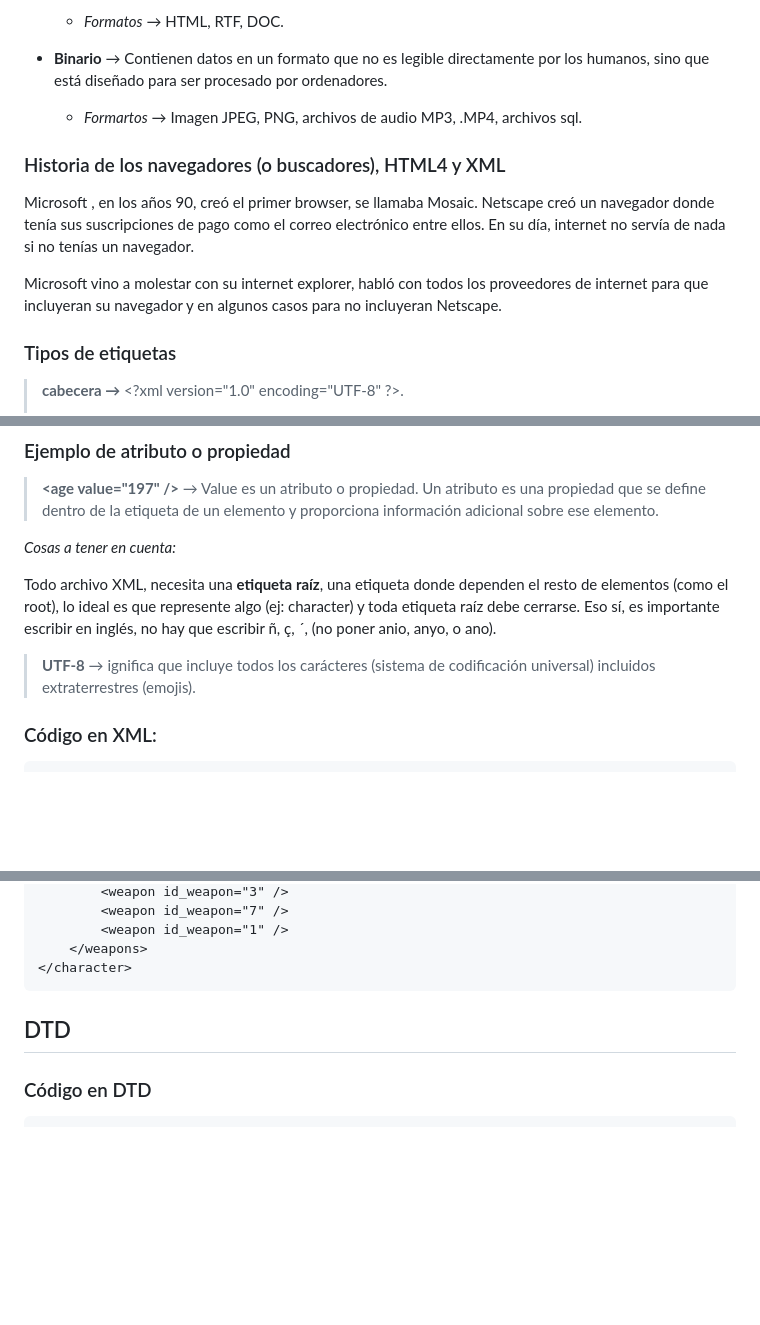
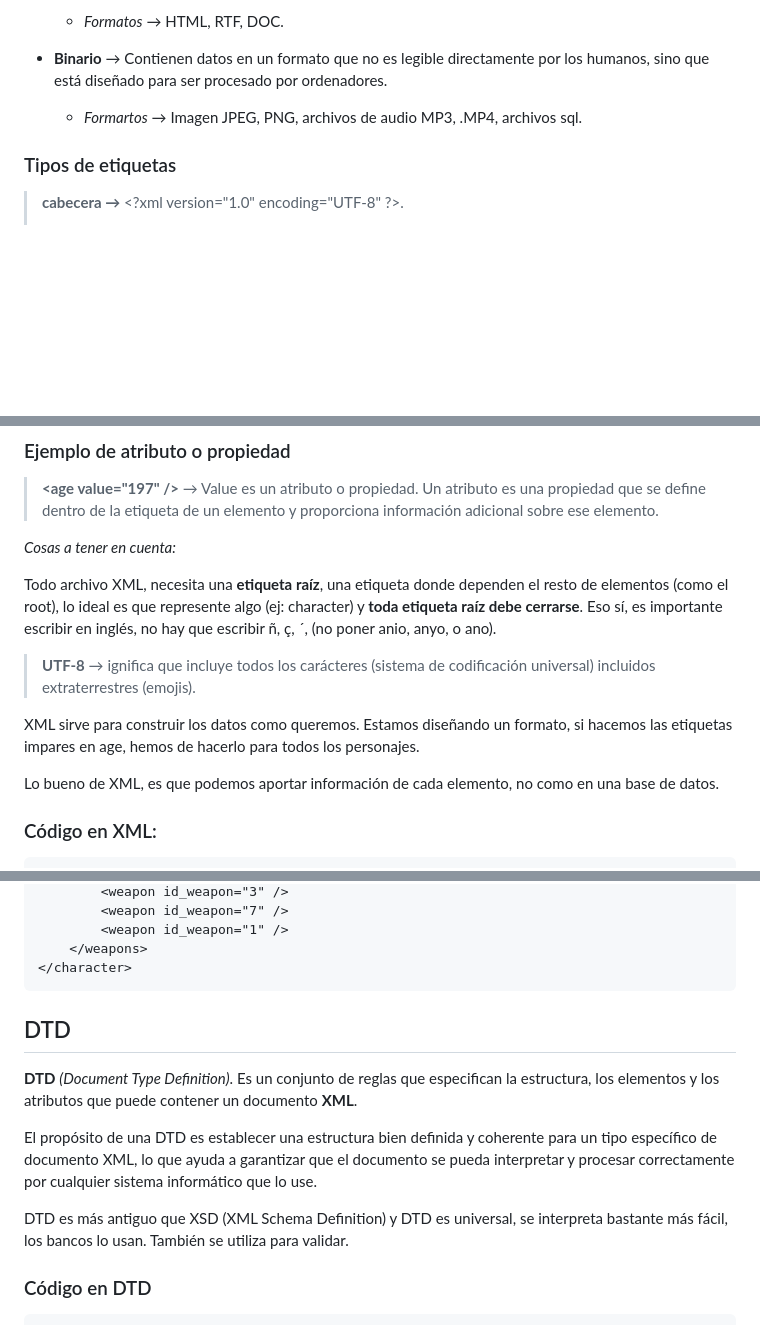
Before and after one commit to PabloLopez2/PabloLopez2.github.io, a Markdown page: README.md, 3 parts joined by grey strips. Rendered like a GitHub page; blank space fills up the shorter version.

````diff
--- a/README.md
+++ b/README.md
@@ -37,13 +70,6 @@ Las marcas se refiere al texto que se tiene que parsear, es decir interpretar, e
 
 * **Binario** → Contienen datos en un formato que no es legible directamente por los humanos, sino que está diseñado para ser procesado por ordenadores.
     * *Formartos* → Imagen JPEG, PNG, archivos de audio MP3, .MP4, archivos sql.
-
-### Historia de los navegadores (o buscadores), HTML4 y XML
-
-Microsoft , en los años 90, creó el primer browser, se llamaba Mosaic. Netscape creó un navegador donde tenía sus suscripciones de pago como el correo electrónico entre ellos. En su día, internet no servía de nada si no tenías un navegador.
-
-Microsoft vino a molestar con su internet explorer, habló con todos los proveedores de internet para que incluyeran su navegador y en algunos casos para no incluyeran Netscape.
-
 
 ### Tipos de etiquetas
 >**cabecera →** \<?xml version="1.0" encoding="UTF-8" ?>.
@@ -63,11 +89,14 @@ Microsoft vino a molestar con su internet explorer, habló con todos los proveed
 
 *Cosas a tener en cuenta:*
 
-Todo archivo XML, necesita una **etiqueta raíz**, una etiqueta donde dependen el resto de elementos (como el root), lo ideal es que represente algo (ej: character) y toda etiqueta raíz debe cerrarse.
+Todo archivo XML, necesita una **etiqueta raíz**, una etiqueta donde dependen el resto de elementos (como el root), lo ideal es que represente algo (ej: character) y **toda etiqueta raíz debe cerrarse**.
 Eso sí, es importante escribir en inglés, no hay que escribir ñ, ç, ´, (no poner anio, anyo, o ano).
 
 >**UTF-8** → ignifica que incluye todos los carácteres (sistema de codificación universal) incluidos extraterrestres (emojis).
 
+XML sirve para construir los datos como queremos. Estamos diseñando un formato, si hacemos las etiquetas impares en age, hemos de hacerlo para todos los personajes.
+
+Lo bueno de XML, es que podemos aportar información de cada elemento, no como en una base de datos.
 
 ### Código en XML:
 ```XML
@@ -94,9 +123,16 @@ Eso sí, es importante escribir en inglés, no hay que escribir ñ, ç, ´, (no
 </character>
 ```
 
+## DTD
+
+**DTD** *(Document Type Definition)*. Es un conjunto de reglas que especifican la estructura, los elementos y los atributos que puede contener un documento **XML**.
+
+El propósito de una DTD es establecer una estructura bien definida y coherente para un tipo específico de documento XML, lo que ayuda a garantizar que el documento se pueda interpretar y procesar correctamente por cualquier sistema informático que lo use.
+
+DTD es más antiguo que XSD (XML Schema Definition) y DTD es universal, se interpreta bastante más fácil, los bancos lo usan. También se utiliza para validar.
 
 
-## DTD
+
 ### Código en DTD
 ```DTD
 <!ELEMENT character (name, surname, age, race, class,
````
Also changed, not shown: other parts of README.md (+36 -4 lines).
